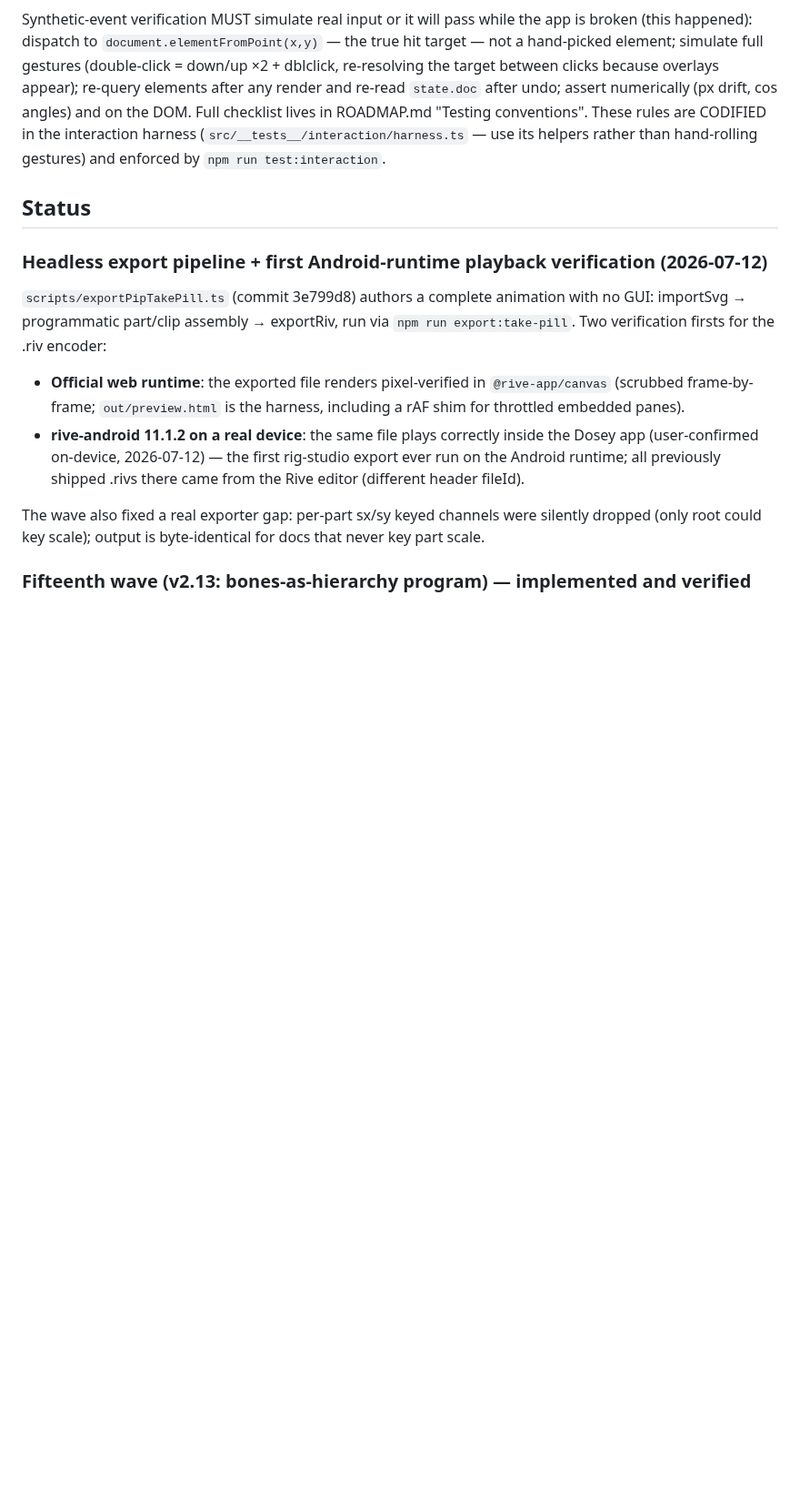
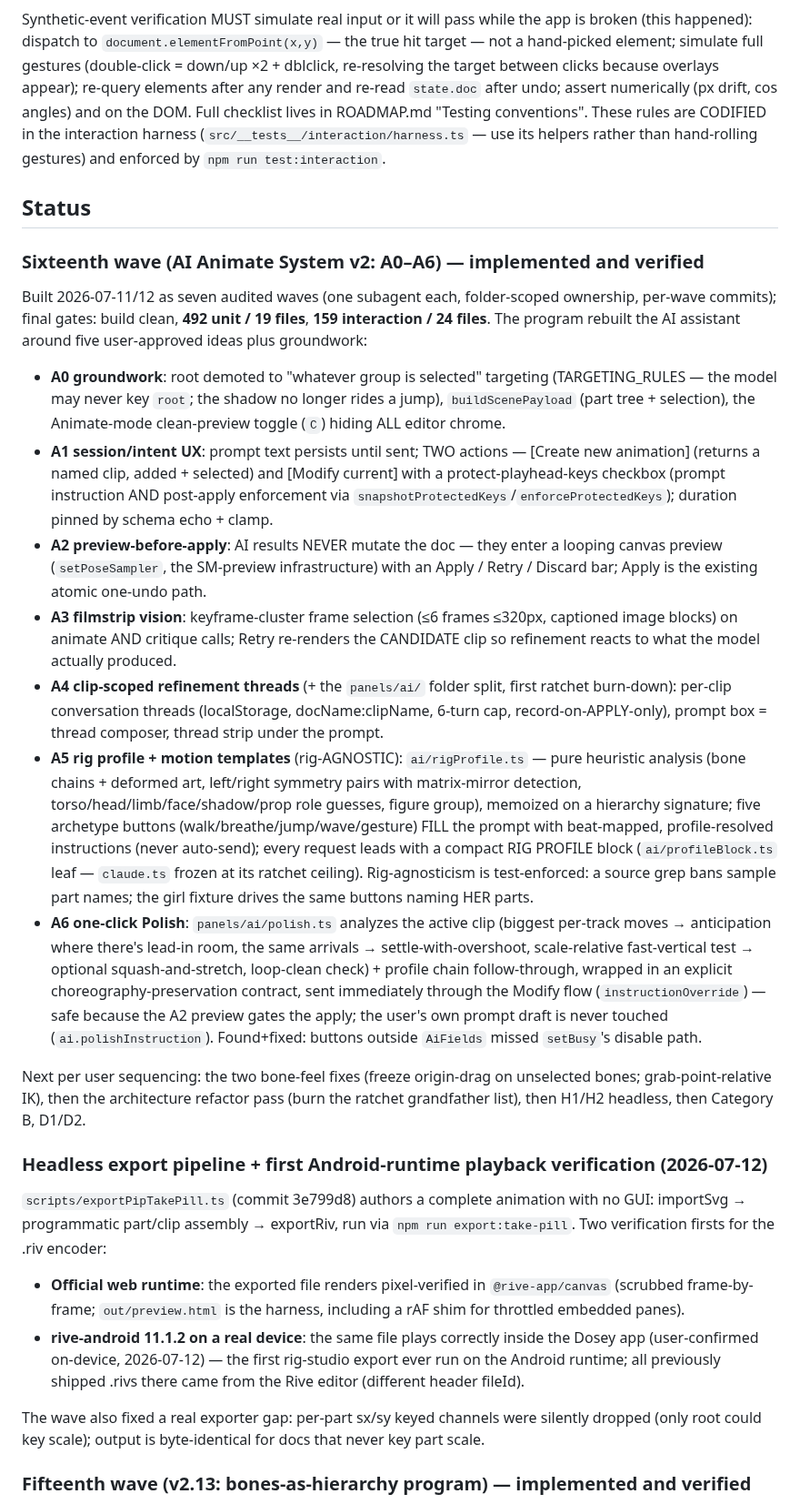
Before and after one commit to sladewasinger/RigStudio, a Markdown page: CLAUDE.md, the part around the change. Shown at 91% size. Drawn GitHub-style; blank space fills up the shorter version.

Commit message:
Docs: A6 done (593e3d8) - AI Animate System v2 program COMPLETE (A0-A6)
ROADMAP ticks A6 with the full design; CLAUDE.md gains the sixteenth-wave
status entry summarizing A0-A6 and the next sequencing (bone-feel fixes,
refactor pass, H1/H2).

Co-Authored-By: Claude Fable 5 <noreply@anthropic.com>

```diff
--- a/CLAUDE.md
+++ b/CLAUDE.md
@@ -454,6 +454,55 @@ harness (`src/__tests__/interaction/harness.ts` — use its helpers rather than
 hand-rolling gestures) and enforced by `npm run test:interaction`.
 
 ## Status
+
+### Sixteenth wave (AI Animate System v2: A0–A6) — implemented and verified
+
+Built 2026-07-11/12 as seven audited waves (one subagent each, folder-scoped
+ownership, per-wave commits); final gates: build clean, **492 unit / 19 files**,
+**159 interaction / 24 files**. The program rebuilt the AI assistant around five
+user-approved ideas plus groundwork:
+
+- **A0 groundwork**: root demoted to "whatever group is selected" targeting
+  (TARGETING_RULES — the model may never key `root`; the shadow no longer rides
+  a jump), `buildScenePayload` (part tree + selection), the Animate-mode
+  clean-preview toggle (`C`) hiding ALL editor chrome.
+- **A1 session/intent UX**: prompt text persists until sent; TWO actions —
+  [Create new animation] (returns a named clip, added + selected) and [Modify
+  current] with a protect-playhead-keys checkbox (prompt instruction AND
+  post-apply enforcement via `snapshotProtectedKeys`/`enforceProtectedKeys`);
+  duration pinned by schema echo + clamp.
+- **A2 preview-before-apply**: AI results NEVER mutate the doc — they enter a
+  looping canvas preview (`setPoseSampler`, the SM-preview infrastructure) with
+  an Apply / Retry / Discard bar; Apply is the existing atomic one-undo path.
+- **A3 filmstrip vision**: keyframe-cluster frame selection (≤6 frames ≤320px,
+  captioned image blocks) on animate AND critique calls; Retry re-renders the
+  CANDIDATE clip so refinement reacts to what the model actually produced.
+- **A4 clip-scoped refinement threads** (+ the `panels/ai/` folder split, first
+  ratchet burn-down): per-clip conversation threads (localStorage,
+  docName:clipName, 6-turn cap, record-on-APPLY-only), prompt box = thread
+  composer, thread strip under the prompt.
+- **A5 rig profile + motion templates** (rig-AGNOSTIC): `ai/rigProfile.ts` —
+  pure heuristic analysis (bone chains + deformed art, left/right symmetry
+  pairs with matrix-mirror detection, torso/head/limb/face/shadow/prop role
+  guesses, figure group), memoized on a hierarchy signature; five archetype
+  buttons (walk/breathe/jump/wave/gesture) FILL the prompt with beat-mapped,
+  profile-resolved instructions (never auto-send); every request leads with a
+  compact RIG PROFILE block (`ai/profileBlock.ts` leaf — `claude.ts` frozen at
+  its ratchet ceiling). Rig-agnosticism is test-enforced: a source grep bans
+  sample part names; the girl fixture drives the same buttons naming HER parts.
+- **A6 one-click Polish**: `panels/ai/polish.ts` analyzes the active clip
+  (biggest per-track moves → anticipation where there's lead-in room, the same
+  arrivals → settle-with-overshoot, scale-relative fast-vertical test →
+  optional squash-and-stretch, loop-clean check) + profile chain
+  follow-through, wrapped in an explicit choreography-preservation contract,
+  sent immediately through the Modify flow (`instructionOverride`) — safe
+  because the A2 preview gates the apply; the user's own prompt draft is never
+  touched (`ai.polishInstruction`). Found+fixed: buttons outside `AiFields`
+  missed `setBusy`'s disable path.
+
+Next per user sequencing: the two bone-feel fixes (freeze origin-drag on
+unselected bones; grab-point-relative IK), then the architecture refactor pass
+(burn the ratchet grandfather list), then H1/H2 headless, then Category B, D1/D2.
 
 ### Headless export pipeline + first Android-runtime playback verification (2026-07-12)
 
```
Also changed, not shown: ROADMAP.md (+19 -6 lines).
